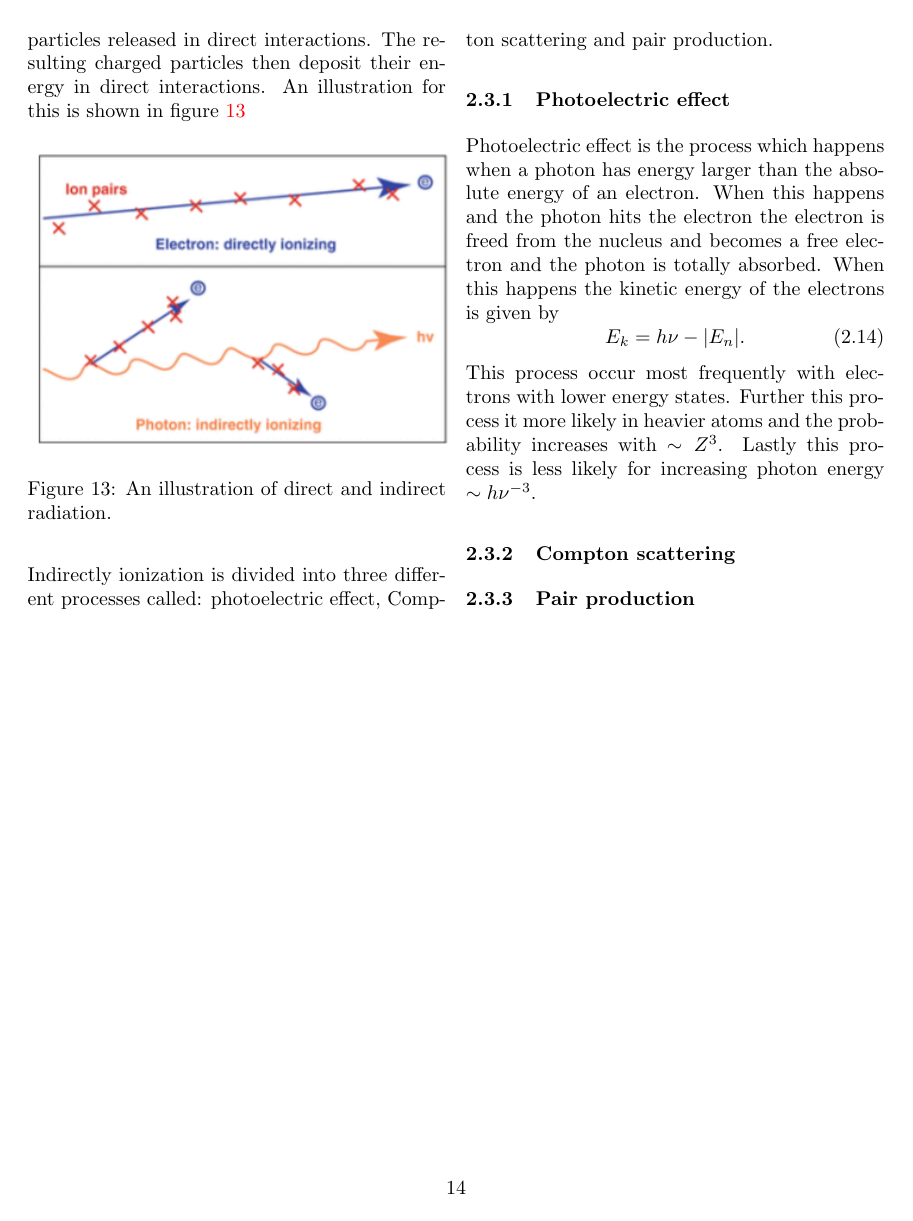
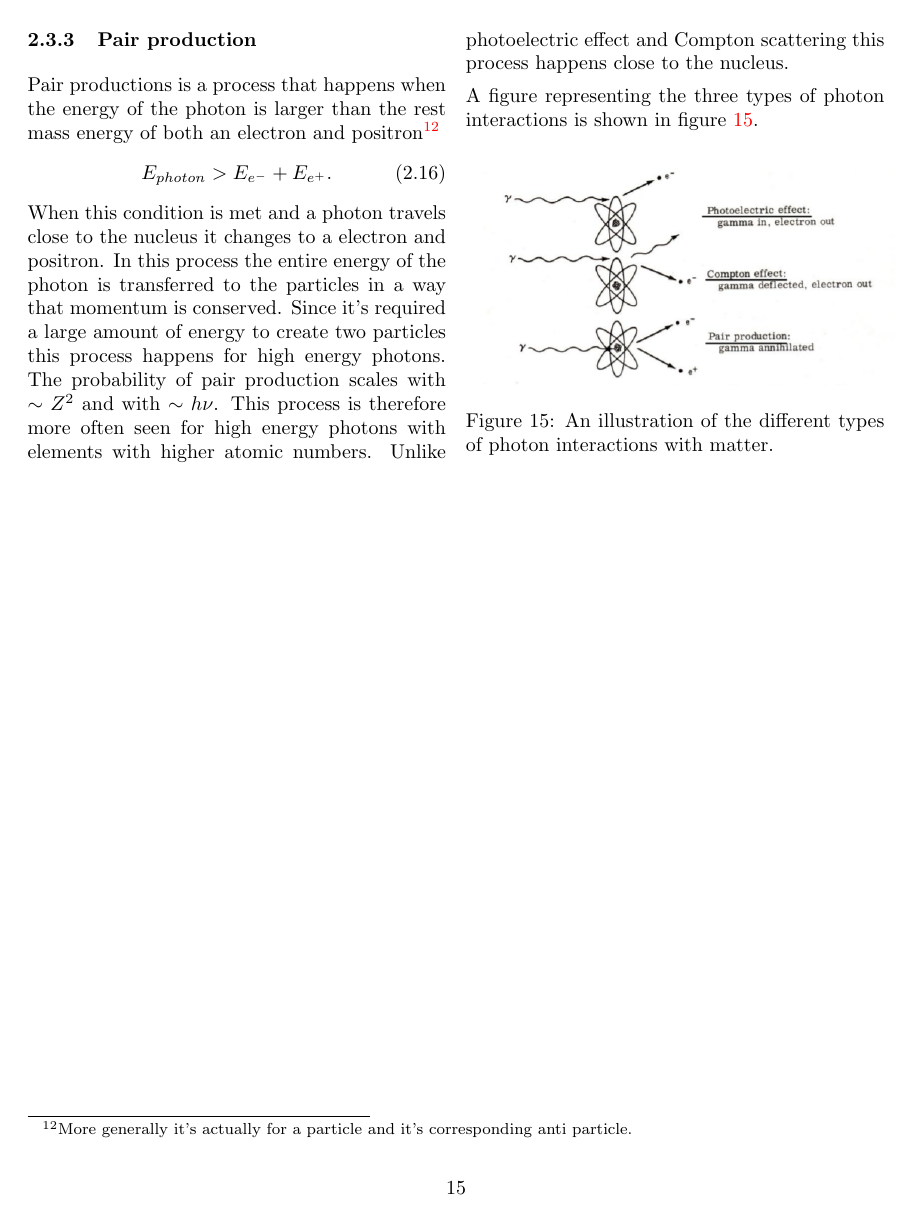
Before and after one commit to JonOttesen/FYS3700, a LaTeX document (medfys_kompendium.tex): page 14 of 14 before the commit and page 15 of 15 after it. Compiled offline with pdfLaTeX.

Commit message:
Done with photon interactions

```diff
--- a/medfys_kompendium.tex
+++ b/medfys_kompendium.tex
@@ -514,4 +514,3 @@ Photoelectric effect is the process which happens when a photon has energy large
 \begin{equation}
 E_k =h\nu-|E_n|.
 \end{equation}
-This process occur most frequently with electrons with lower energy states. Further this process it more likely in heavier atoms and the probability increases with \(\sim Z^3\). Lastly this process is less likely for increasing photon energy \(\sim h\nu^{-3}\).
@@ -521,4 +531,23 @@ This process occur most frequently with electrons with lower energy states. Furt
+	\label{fig:compton}
+\end{figure}
+
+
 \subsubsection{Pair production}
+
+Pair productions is a process that happens when the energy of the photon is larger than the rest mass energy of both an electron and positron\footnote{More generally it's actually for a particle and it's corresponding anti particle.}
+\begin{equation}
+E_{photon} > E_{e^-} + E_{e^+}.
+\end{equation}
+When this condition is met and a photon travels close to the nucleus it changes to a electron and positron. In this process the entire energy of the photon is transferred to the particles in a way that momentum is conserved. Since it's required a large amount of energy to create two particles this process happens for high energy photons. The probability of pair production scales with \(\sim Z^2\) and with \(\sim h\nu\). This process is therefore more often seen for high energy photons with elements with higher atomic numbers. Unlike photoelectric effect and Compton scattering this process happens close to the nucleus.
+
+A figure representing the three types of photon interactions is shown in figure \ref{fig:photon_interactions}.
+
+\begin{figure}[H]
+	\centering
+  	\includegraphics[width=0.50\textwidth]{photon_interactions.png}
+	\caption{An illustration of the different types of photon interactions with matter.}
+	\label{fig:photon_interactions}
+\end{figure}
 
 
 
```
Also changed, not shown: compton.PNG (added), medfys_kompendium.pdf, photon_interactions.PNG (added), medfys_kompendium.tex (11 more changed lines), 4 other files.
